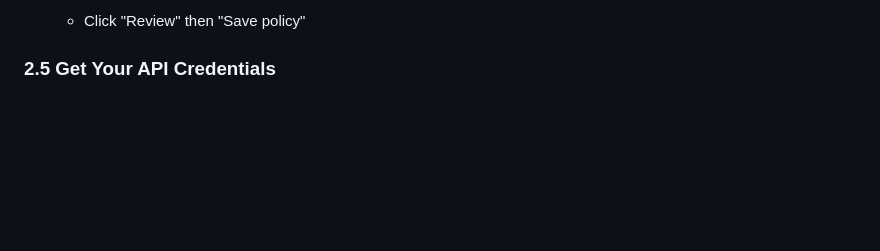
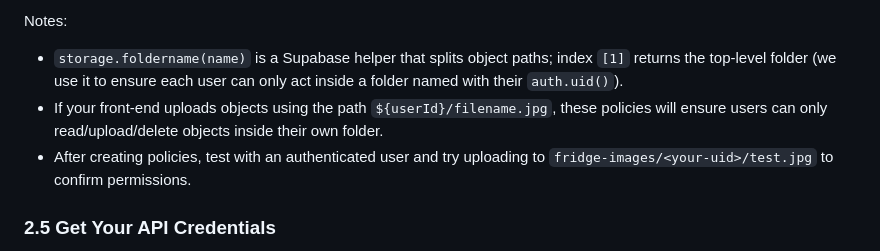
Before and after one commit to shinkensen/Project2, a Markdown page: QUICKSTART.md, the part around one of its changes. Rendered like a GitHub page; blank space fills up the shorter version.

````diff
--- a/QUICKSTART.md
+++ b/QUICKSTART.md
@@ -107,5 +156,9 @@ After creating the bucket:
    ```
-   - Click "Review" then "Save policy"
+
+Notes:
+- `storage.foldername(name)` is a Supabase helper that splits object paths; index `[1]` returns the top-level folder (we use it to ensure each user can only act inside a folder named with their `auth.uid()`).
+- If your front-end uploads objects using the path `${userId}/filename.jpg`, these policies will ensure users can only read/upload/delete objects inside their own folder.
+- After creating policies, test with an authenticated user and try uploading to `fridge-images/<your-uid>/test.jpg` to confirm permissions.
 
 ### 2.5 Get Your API Credentials
 
````
Also changed, not shown: other parts of QUICKSTART.md (+65 -16 lines).
